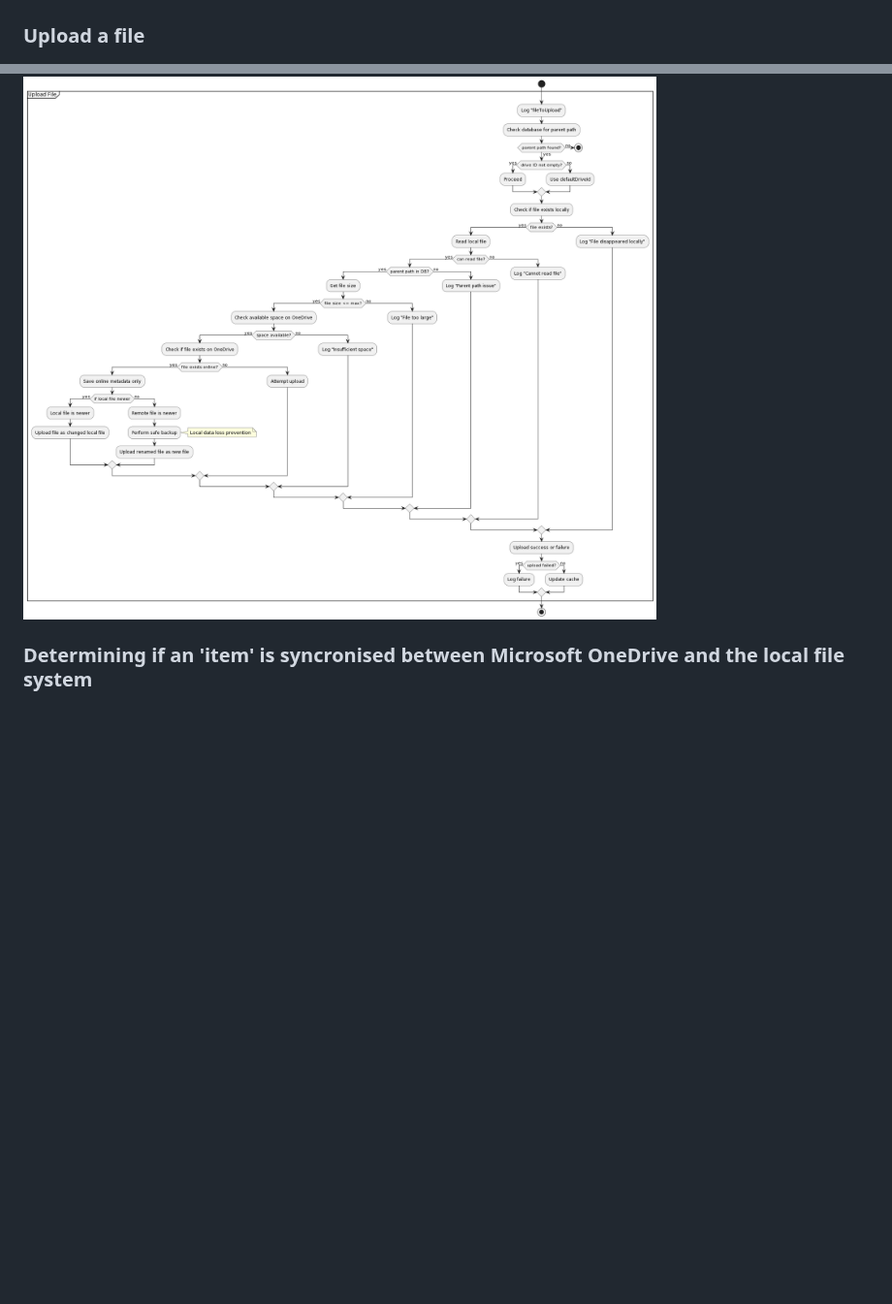
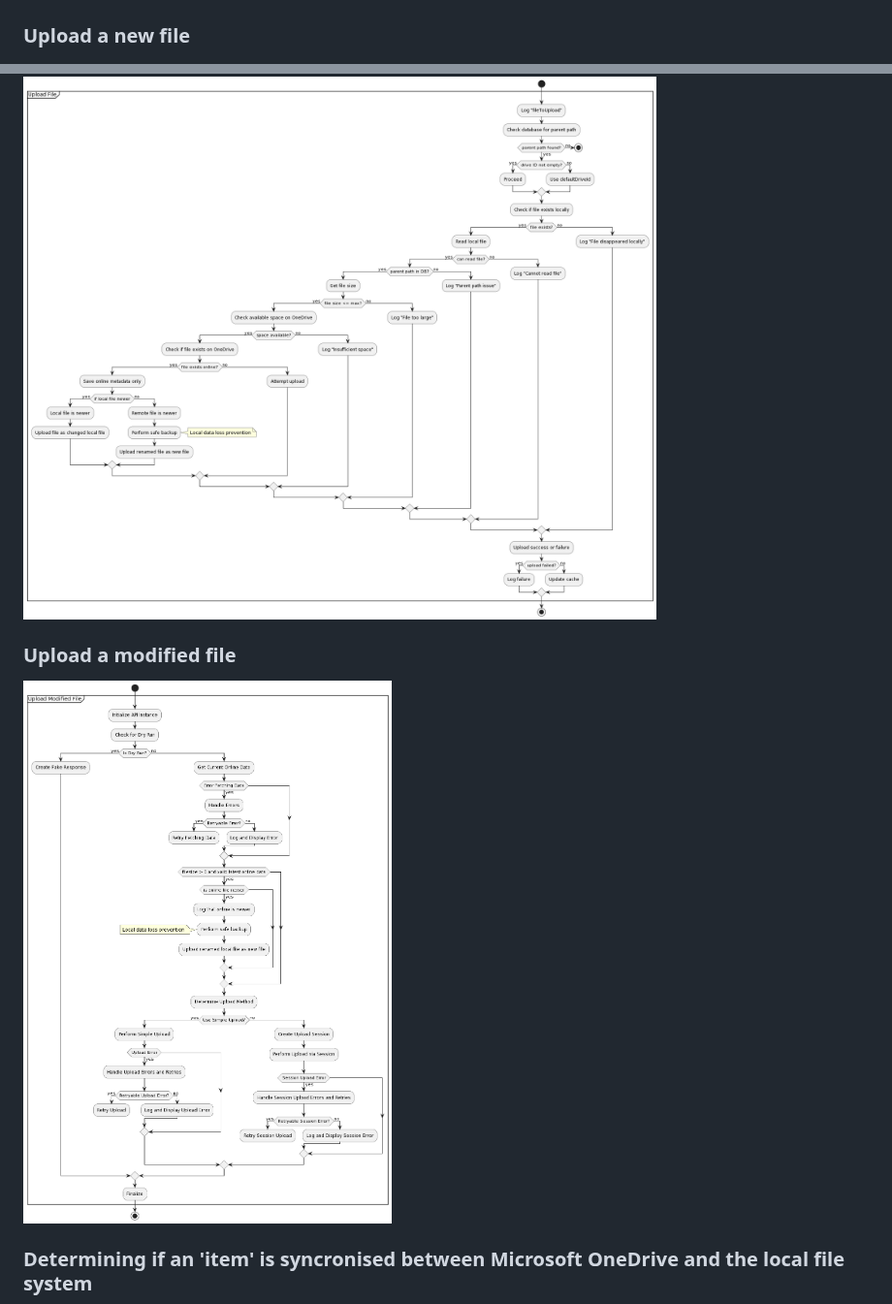
Before and after one commit to abraunegg/onedrive, a Markdown page: docs/client-architecture.md, 2 parts joined by grey strips. Shown at 97% size. GitHub-like rendering; pictures changed too: docs/puml/uploadModifiedFile.png (added); blank space fills up the shorter version.

Commit message:
Update architecture documentation
* Update architecture documentation

```diff
--- a/docs/client-architecture.md
+++ b/docs/client-architecture.md
@@ -49,8 +49,11 @@ The diagrams below show the high level process flow and decision making when run
 ### Download a file
 ![downloadFile](./puml/downloadFile.png)
 
-### Upload a file
+### Upload a new file
 ![uploadFile](./puml/uploadFile.png)
+
+### Upload a modified file
+![uploadModifiedFile](./puml/uploadModifiedFile.png)
 
 ### Determining if an 'item' is syncronised between Microsoft OneDrive and the local file system
 ![Item Sync Determination](./puml/is_item_in_sync.png)
```
Also changed, not shown: 1 other file.
